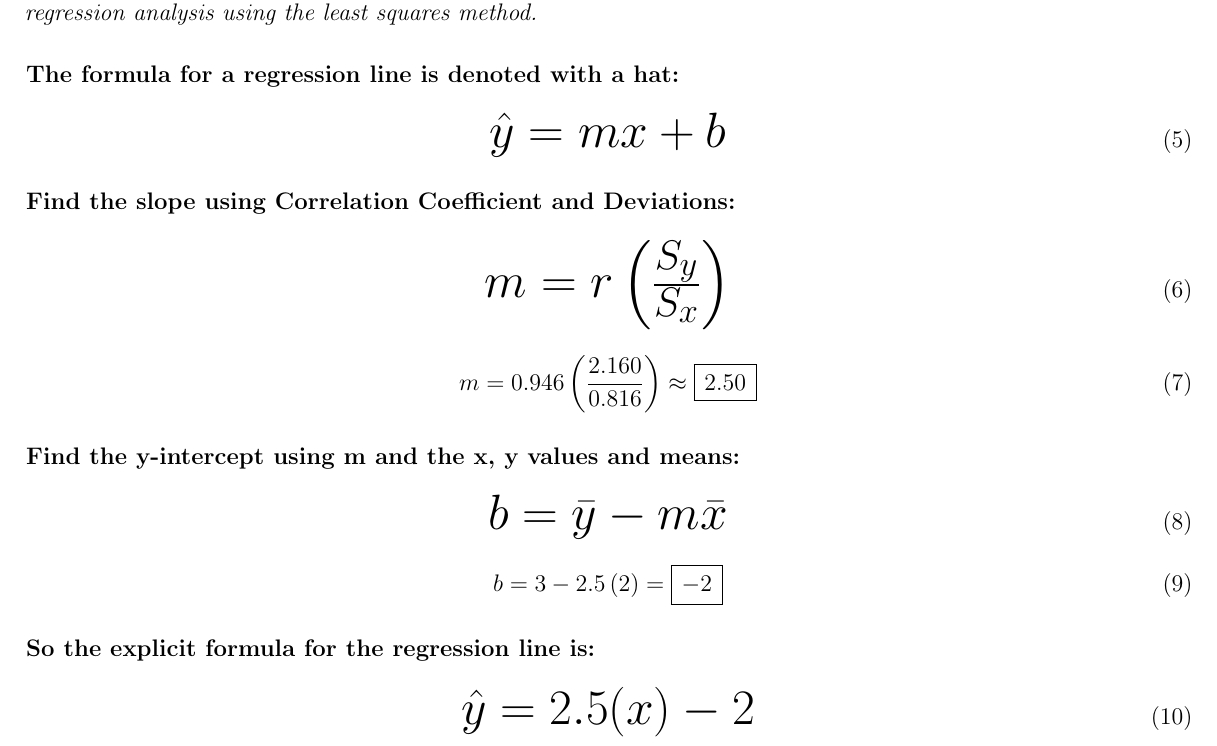
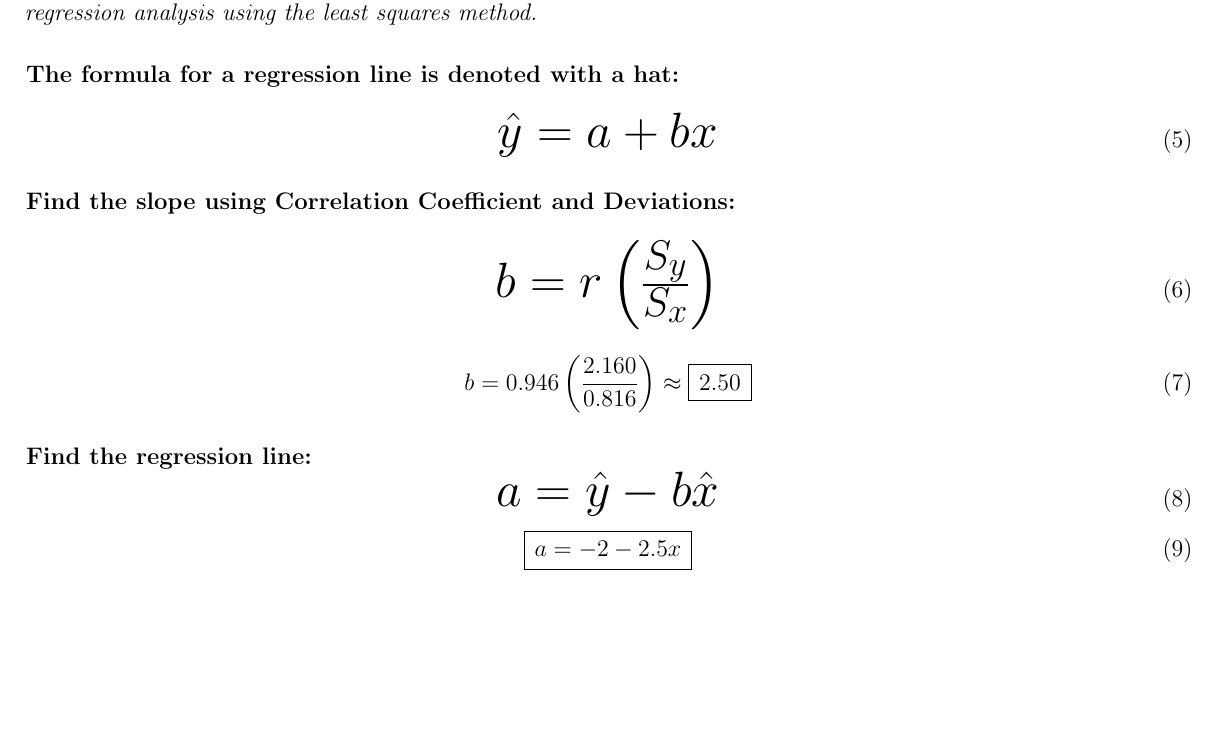
Before and after one commit to l1un/maths, a LaTeX document (statistics/calculate-regression-line-equation.tex): part of the page, cut so that both start at the same text, the shorter picture padded with empty space. Compiled offline with pdfLaTeX.

Commit message:
refactor / clarify regression examples

```diff
--- a/statistics/calculate-regression-line-equation.tex
+++ b/statistics/calculate-regression-line-equation.tex
@@ -63,28 +63,23 @@ A regression line is simply a single line that best fits the data (in terms of h
 
 \paragraph{The formula for a regression line is denoted with a hat:}
 \begin{equation}
-	\mH{\hat{y} = mx + b}
+	\mH{\hat{y} = a + bx}
 \end{equation}
 
 \paragraph{Find the slope using Correlation Coefficient and Deviations:}
 \begin{equation}
-	\mH{m = r\left(\frac{S_{y}}{S_{x}}\right)}
+	\mH{b = r\left(\frac{S_{y}}{S_{x}}\right)}
 \end{equation}
 \begin{equation}
-	m = 0.946\left(\frac{2.160}{0.816}\right) \approx \padBox{2.50}
+	b = 0.946\left(\frac{2.160}{0.816}\right) \approx \padBox{2.50}
 \end{equation}
 
-\paragraph{Find the y-intercept using m and the x, y values and means:}
+\paragraph{Find the regression line:}
 \begin{equation}
-	\mH{b = \bar{y} - m\bar{x}}
+	\mH{a = \hat{y} -b\hat{x} }
 \end{equation}
 \begin{equation}
-	b = 3 - 2.5\left(2\right) = \padBox{-2}
-\end{equation}
-
-\paragraph{So the explicit formula for the regression line is:}
-\begin{equation}
-	\mH{\hat{y} = 2.5(x) - 2}
+	\padBox{a = -2 - 2.5x}
 \end{equation}
 
 \end{document}
```
Also changed, not shown: statistics/2-pdf/calculate-regression-line-equation.pdf.
